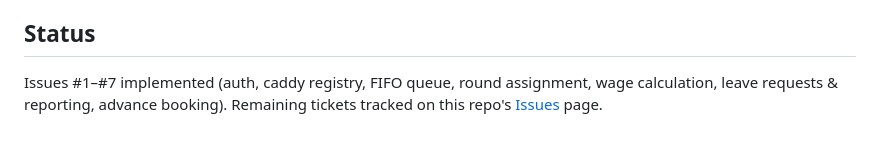
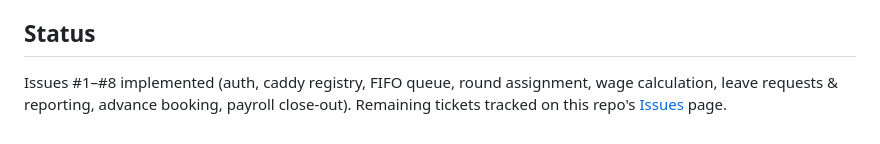
Before and after one commit to poangpan/caddy-management, a Markdown page: README.md, the part around the change. Drawn GitHub-style.

Commit message:
Update README status for issue #8

```diff
--- a/README.md
+++ b/README.md
@@ -94,4 +94,4 @@ Everything else is verified via curl walkthroughs against a real local database,
 
 ## Status
 
-Issues #1–#7 implemented (auth, caddy registry, FIFO queue, round assignment, wage calculation, leave requests & reporting, advance booking). Remaining tickets tracked on this repo's [Issues](https://github.com/poangpan/caddy-management/issues) page.
+Issues #1–#8 implemented (auth, caddy registry, FIFO queue, round assignment, wage calculation, leave requests & reporting, advance booking, payroll close-out). Remaining tickets tracked on this repo's [Issues](https://github.com/poangpan/caddy-management/issues) page.
```
